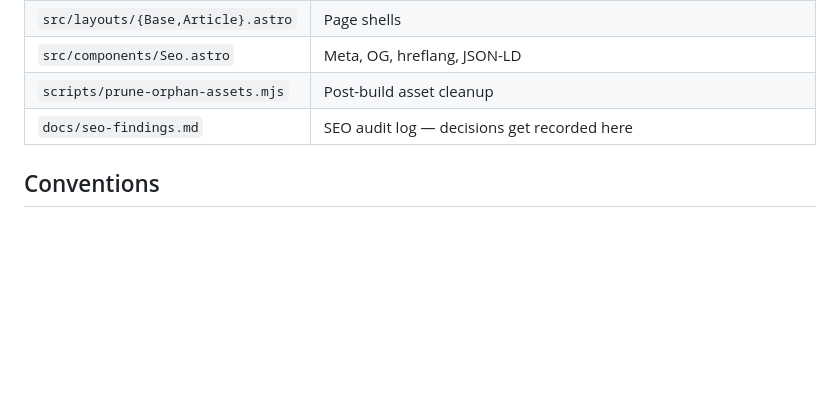
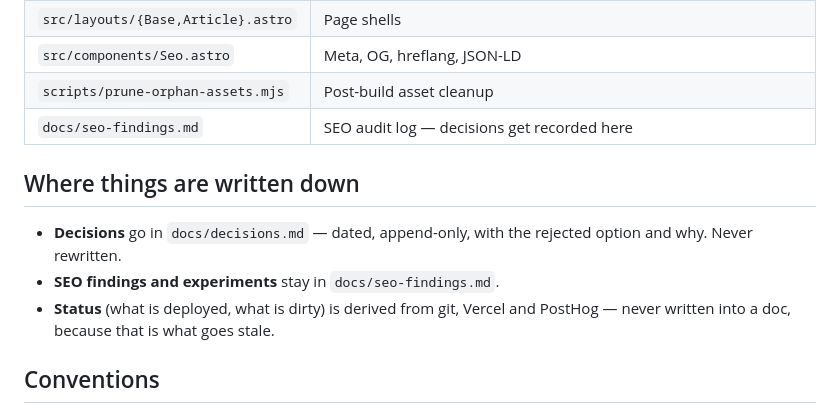
Before and after one commit to 7oaker/breezer_page, a Markdown page: CLAUDE.md, the part around the change. Rendered like a GitHub page; blank space fills up the shorter version.

Commit message:
Write down the decisions the source already explains

```diff
--- a/CLAUDE.md
+++ b/CLAUDE.md
@@ -76,6 +76,14 @@ statically dead so PostHog is never shipped. Keep it dynamic.
 | `scripts/prune-orphan-assets.mjs` | Post-build asset cleanup |
 | `docs/seo-findings.md` | SEO audit log — decisions get recorded here |
 
+## Where things are written down
+
+- **Decisions** go in `docs/decisions.md` — dated, append-only, with the rejected option
+  and why. Never rewritten.
+- **SEO findings and experiments** stay in `docs/seo-findings.md`.
+- **Status** (what is deployed, what is dirty) is derived from git, Vercel and PostHog —
+  never written into a doc, because that is what goes stale.
+
 ## Conventions
 
 - Tailwind 3 + `src/styles/style.css`.
```
Also changed, not shown: docs/decisions.md (added, +29 -0 lines).
